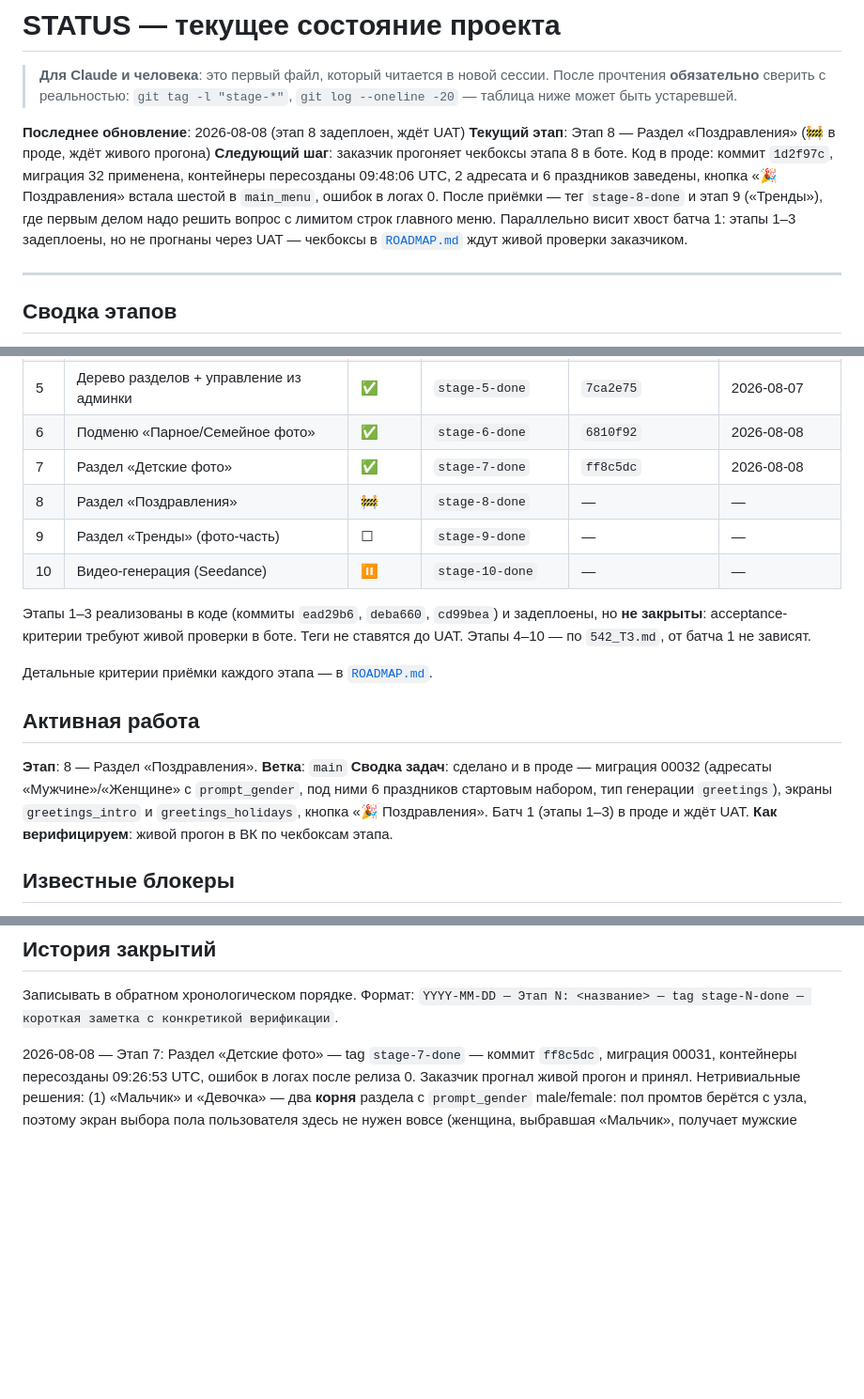
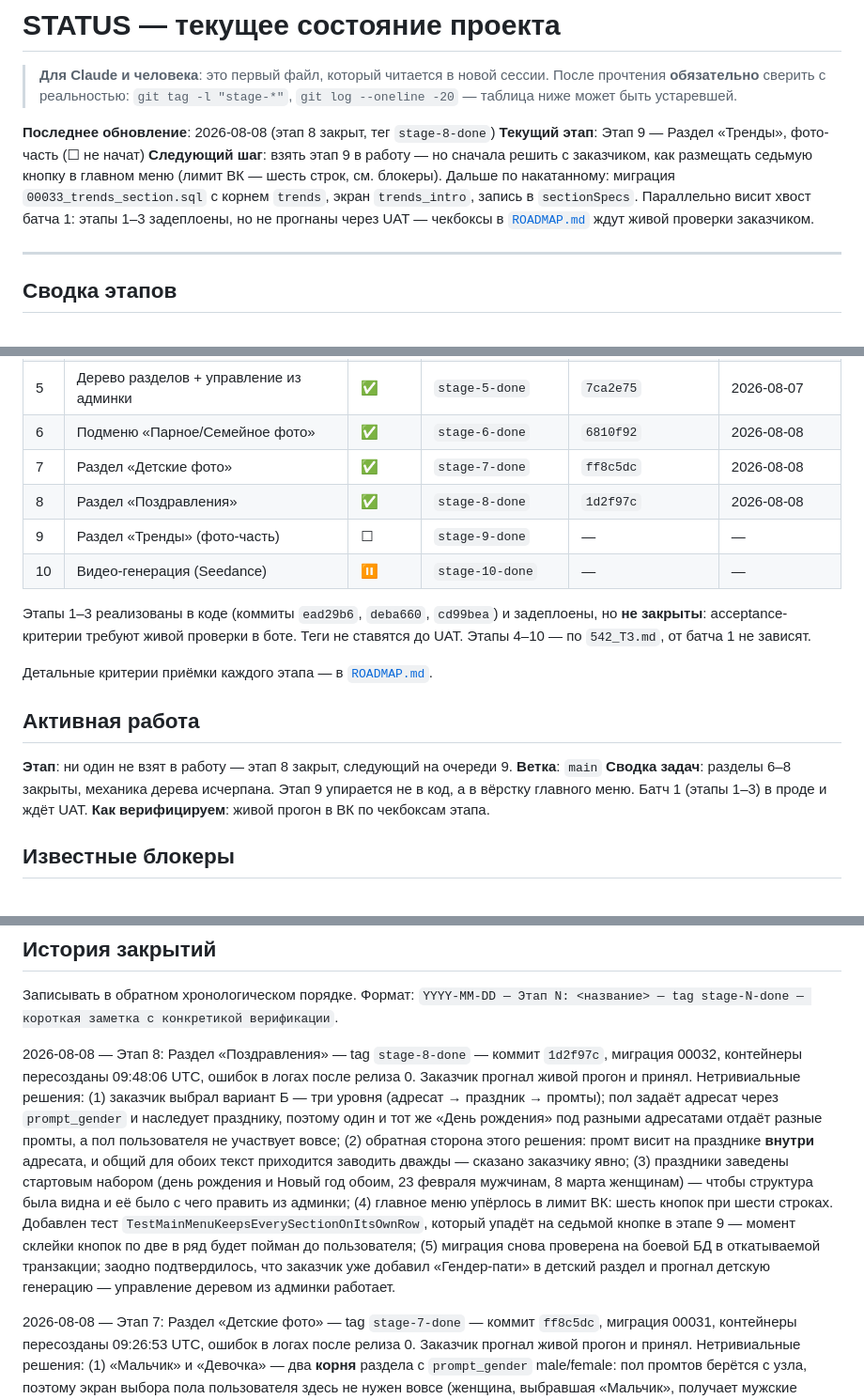
Before and after one commit to dimatolpygin/vk_project, a Markdown page: docs/STATUS.md, 3 parts joined by grey strips. Shown at 94% size. Rendered like a GitHub page; blank space fills up the shorter version.

Commit message:
chore(status): close stage 8
Co-Authored-By: Claude Opus 5 (1M context) <noreply@anthropic.com>

```diff
--- a/docs/STATUS.md
+++ b/docs/STATUS.md
@@ -4,9 +4,9 @@
 > прочтения **обязательно** сверить с реальностью: `git tag -l "stage-*"`,
 > `git log --oneline -20` — таблица ниже может быть устаревшей.
 
-**Последнее обновление**: 2026-08-08 (этап 8 задеплоен, ждёт UAT)
-**Текущий этап**: Этап 8 — Раздел «Поздравления» (🚧 в проде, ждёт живого прогона)
-**Следующий шаг**: заказчик прогоняет чекбоксы этапа 8 в боте. Код в проде: коммит `1d2f97c`, миграция 32 применена, контейнеры пересозданы 09:48:06 UTC, 2 адресата и 6 праздников заведены, кнопка «🎉 Поздравления» встала шестой в `main_menu`, ошибок в логах 0. После приёмки — тег `stage-8-done` и этап 9 («Тренды»), где первым делом надо решить вопрос с лимитом строк главного меню. Параллельно висит хвост батча 1: этапы 1–3 задеплоены, но не прогнаны через UAT — чекбоксы в [`ROADMAP.md`](ROADMAP.md) ждут живой проверки заказчиком.
+**Последнее обновление**: 2026-08-08 (этап 8 закрыт, тег `stage-8-done`)
+**Текущий этап**: Этап 9 — Раздел «Тренды», фото-часть (☐ не начат)
+**Следующий шаг**: взять этап 9 в работу — но сначала решить с заказчиком, как размещать седьмую кнопку в главном меню (лимит ВК — шесть строк, см. блокеры). Дальше по накатанному: миграция `00033_trends_section.sql` с корнем `trends`, экран `trends_intro`, запись в `sectionSpecs`. Параллельно висит хвост батча 1: этапы 1–3 задеплоены, но не прогнаны через UAT — чекбоксы в [`ROADMAP.md`](ROADMAP.md) ждут живой проверки заказчиком.
 
 ---
 
@@ -23,7 +23,7 @@
 | 5 | Дерево разделов + управление из админки | ✅ | `stage-5-done` | `7ca2e75` | 2026-08-07 |
 | 6 | Подменю «Парное/Семейное фото» | ✅ | `stage-6-done` | `6810f92` | 2026-08-08 |
 | 7 | Раздел «Детские фото» | ✅ | `stage-7-done` | `ff8c5dc` | 2026-08-08 |
-| 8 | Раздел «Поздравления» | 🚧 | `stage-8-done` | — | — |
+| 8 | Раздел «Поздравления» | ✅ | `stage-8-done` | `1d2f97c` | 2026-08-08 |
 | 9 | Раздел «Тренды» (фото-часть) | ☐ | `stage-9-done` | — | — |
 | 10 | Видео-генерация (Seedance) | ⏸ | `stage-10-done` | — | — |
 
@@ -35,9 +35,9 @@
 
 ## Активная работа
 
-**Этап**: 8 — Раздел «Поздравления».
+**Этап**: ни один не взят в работу — этап 8 закрыт, следующий на очереди 9.
 **Ветка**: `main`
-**Сводка задач**: сделано и в проде — миграция 00032 (адресаты «Мужчине»/«Женщине» с `prompt_gender`, под ними 6 праздников стартовым набором, тип генерации `greetings`), экраны `greetings_intro` и `greetings_holidays`, кнопка «🎉 Поздравления». Батч 1 (этапы 1–3) в проде и ждёт UAT.
+**Сводка задач**: разделы 6–8 закрыты, механика дерева исчерпана. Этап 9 упирается не в код, а в вёрстку главного меню. Батч 1 (этапы 1–3) в проде и ждёт UAT.
 **Как верифицируем**: живой прогон в ВК по чекбоксам этапа.
 
 ## Известные блокеры
@@ -67,6 +67,25 @@
 
 Записывать в обратном хронологическом порядке. Формат:
 `YYYY-MM-DD — Этап N: <название> — tag stage-N-done — короткая заметка с конкретикой верификации`.
+
+2026-08-08 — Этап 8: Раздел «Поздравления» — tag `stage-8-done` — коммит `1d2f97c`,
+миграция 00032, контейнеры пересозданы 09:48:06 UTC, ошибок в логах после релиза 0.
+Заказчик прогнал живой прогон и принял. Нетривиальные решения:
+(1) заказчик выбрал вариант Б — три уровня (адресат → праздник → промты);
+пол задаёт адресат через `prompt_gender` и наследует празднику, поэтому один
+и тот же «День рождения» под разными адресатами отдаёт разные промты, а пол
+пользователя не участвует вовсе;
+(2) обратная сторона этого решения: промт висит на празднике **внутри** адресата,
+и общий для обоих текст приходится заводить дважды — сказано заказчику явно;
+(3) праздники заведены стартовым набором (день рождения и Новый год обоим,
+23 февраля мужчинам, 8 марта женщинам) — чтобы структура была видна и её было
+с чего править из админки;
+(4) главное меню упёрлось в лимит ВК: шесть кнопок при шести строках. Добавлен
+тест `TestMainMenuKeepsEverySectionOnItsOwnRow`, который упадёт на седьмой кнопке
+в этапе 9 — момент склейки кнопок по две в ряд будет пойман до пользователя;
+(5) миграция снова проверена на боевой БД в откатываемой транзакции; заодно
+подтвердилось, что заказчик уже добавил «Гендер-пати» в детский раздел
+и прогнал детскую генерацию — управление деревом из админки работает.
 
 2026-08-08 — Этап 7: Раздел «Детские фото» — tag `stage-7-done` — коммит `ff8c5dc`,
 миграция 00031, контейнеры пересозданы 09:26:53 UTC, ошибок в логах после релиза 0.
```
Also changed, not shown: docs/ROADMAP.md (+7 -7 lines).
